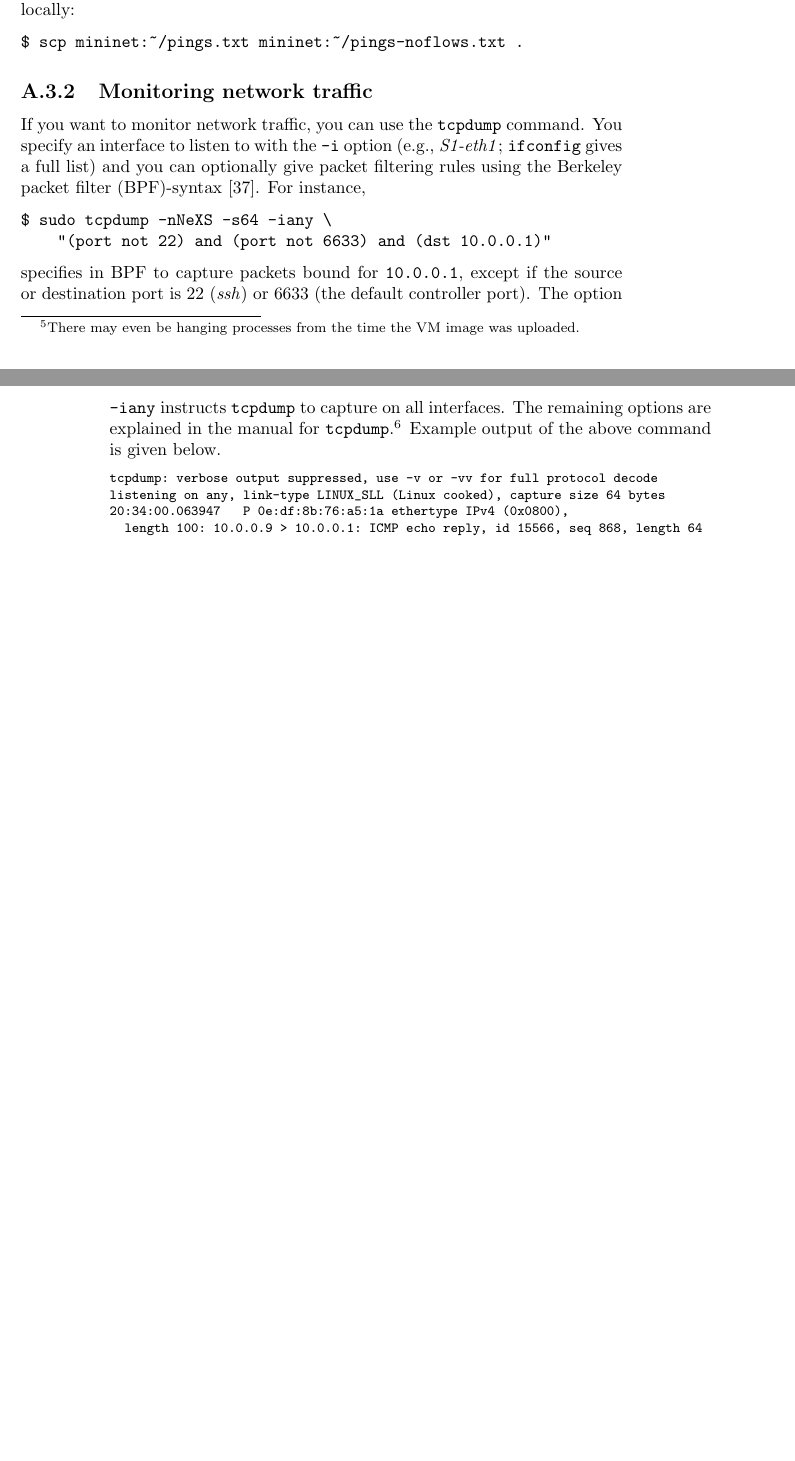
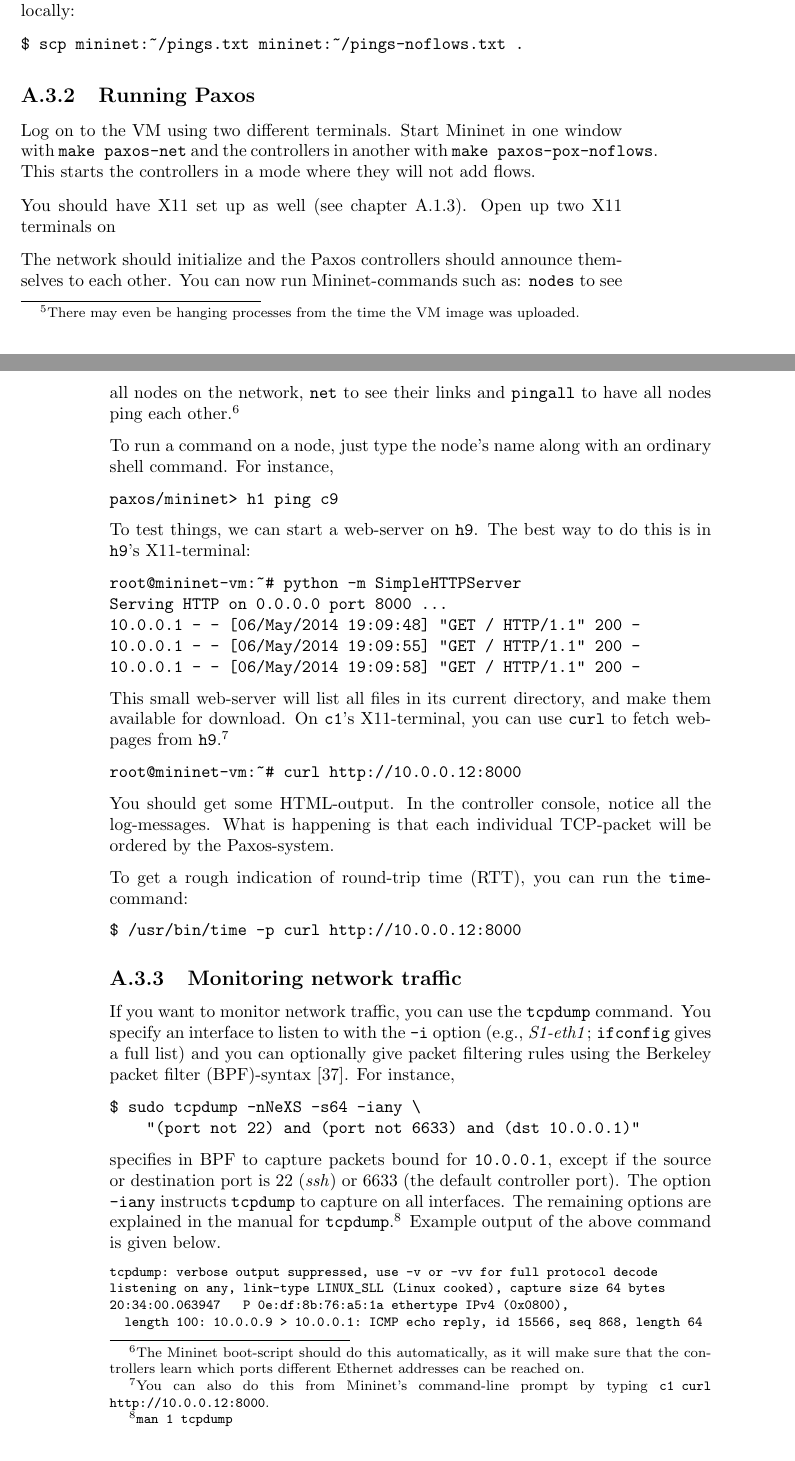
Before and after one commit to cslarsen/bachelor, a LaTeX thesis (thesis/thesis.tex, which reads thesis/appendix-mininet.tex): two parts of pages 60 and 61 of 70 before the commit and two parts of pages 60 and 61 of 71 after it, joined at a grey line, cut so that both start at the same text, the shorter picture padded with empty space. Compiled offline with pdfLaTeX.

Commit message:
Added Paxos instructions

```diff
--- a/thesis/appendix-mininet.tex
+++ b/thesis/appendix-mininet.tex
@@ -289,6 +290,64 @@ download locally:
 
 \begin{Verbatim}
 $ scp mininet:~/pings.txt mininet:~/pings-noflows.txt .
+\end{Verbatim}
+
+\subsection{Running Paxos}
+\label{chapter:running.paxos}
+
+Log on to the VM using two different terminals.  Start Mininet in one
+window with \texttt{make paxos-net} and the controllers in another
+with \texttt{make paxos-pox-noflows}.  This starts the controllers in a mode
+where they will not add flows.
+
+You should have X11\index{X11}\index{VM!X11 forwarding} set up as well (see
+chapter \ref{chapter:ssh.setup}).  Open up two X11 terminals on
+
+The network should initialize and the Paxos controllers should announce
+themselves to each other.  You can now run
+Mininet-commands\index{Mininet!commands} such as: \texttt{nodes} to see all
+nodes on the network, \texttt{net} to see their links and \texttt{pingall}
+\index{Mininet!pingall} to have all nodes ping each other.\footnote{The
+Mininet boot-script should do this automatically, as it will make sure that
+the controllers learn which ports different Ethernet addresses can be
+reached on.}
+
+To run a command on a node, just type the node's name along with an ordinary
+shell command.  For instance,
+
+\begin{Verbatim}
+paxos/mininet> h1 ping c9
+\end{Verbatim}
+
+To test things, we can start a web-server\index{Mininet!web-server} on
+\texttt{h9}. The best way to do this is in \texttt{h9}'s X11-terminal:
+
+\begin{Verbatim}
+root@mininet-vm:~# python -m SimpleHTTPServer
+Serving HTTP on 0.0.0.0 port 8000 ...
+10.0.0.1 - - [06/May/2014 19:09:48] "GET / HTTP/1.1" 200 -
+10.0.0.1 - - [06/May/2014 19:09:55] "GET / HTTP/1.1" 200 -
+10.0.0.1 - - [06/May/2014 19:09:58] "GET / HTTP/1.1" 200 -
+\end{Verbatim}
+
+This small web-server will list all files in its current directory, and make
+them available for download.
+On \texttt{c1}'s X11-terminal, you can use \texttt{curl}\index{curl} to fetch
+web-pages from \texttt{h9}.\footnote{You can also do this from Mininet's
+command-line prompt by typing \texttt{c1 curl http://10.0.0.12:8000}.}
+
+\begin{Verbatim}
+root@mininet-vm:~# curl http://10.0.0.12:8000
+\end{Verbatim}
+
+You should get some HTML\index{HTML}-output.  In the controller console, notice
+all the log-messages.  What is happening is that each individual
+\acs{TCP}-packet\index{TCP} will be ordered by the Paxos-system.
+
+To get a rough indication of \acf{RTT}, you can run the \texttt{time}\index{\texttt{time}}-command:
+
+\begin{Verbatim}
+$ /usr/bin/time -p curl http://10.0.0.12:8000
 \end{Verbatim}
 
 \subsection{Monitoring network traffic}
```
Also changed, not shown: thesis/appendix-mininet.tex (3 more changed lines).
